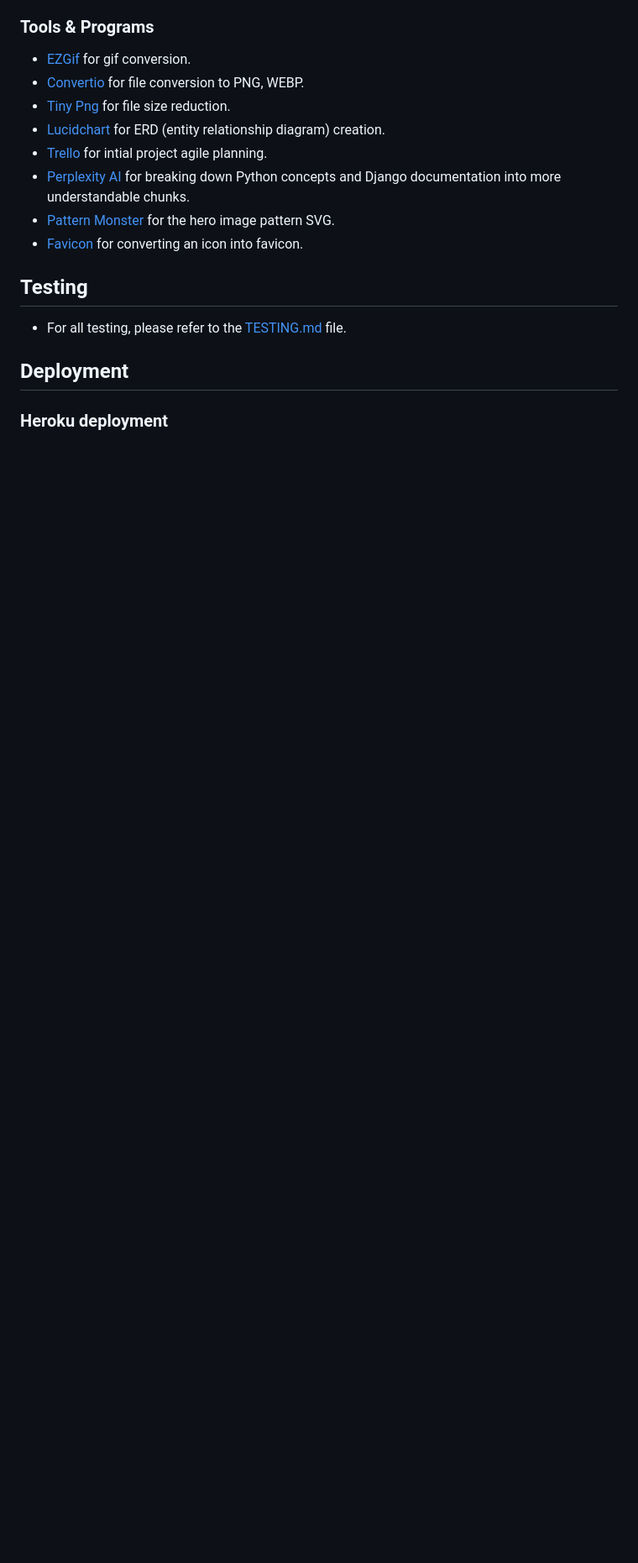
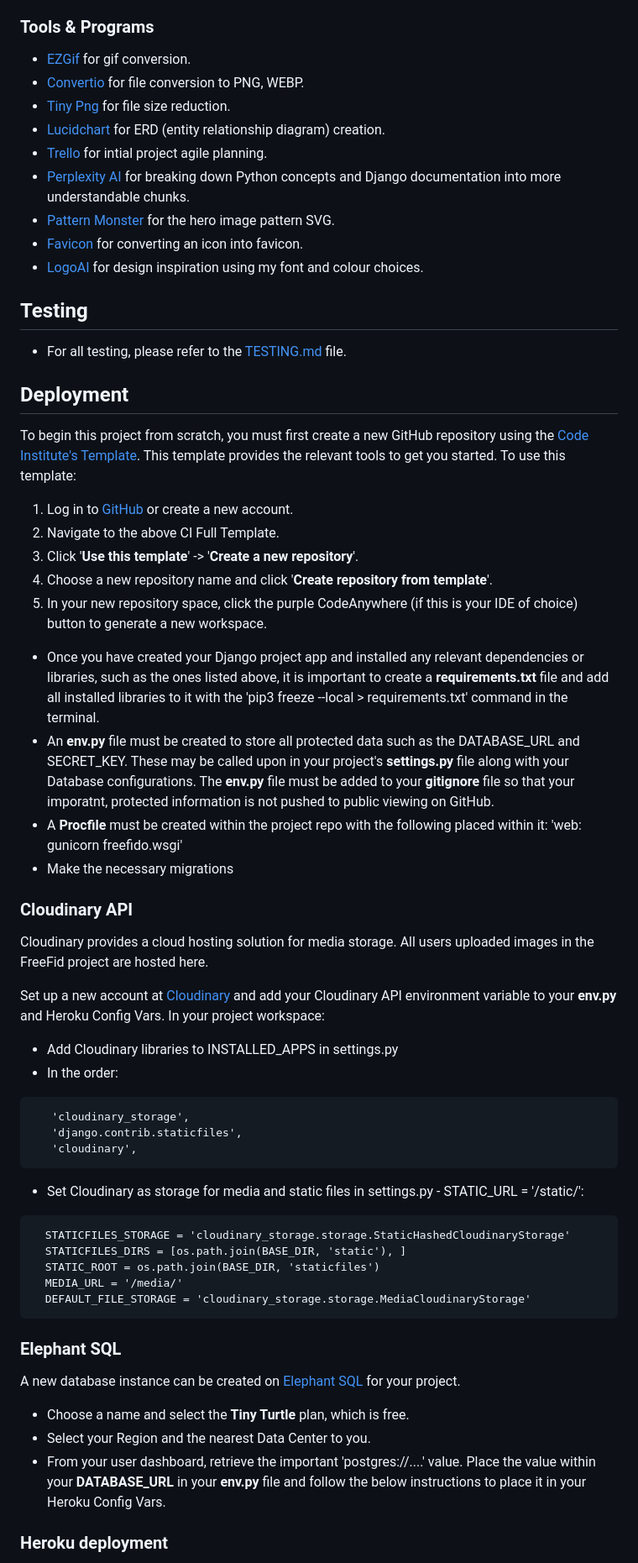
Before and after one commit to amylour/FreeFido_v2, a Markdown page: README.md, the part around one of its changes. Shown at 84% size. Drawn GitHub-style; blank space fills up the shorter version.

````diff
--- a/README.md
+++ b/README.md
@@ -848,6 +849,7 @@ Dropdown menu allowing Admin to 'approve' a users comment
 - [Perplexity AI](https://www.perplexity.ai/) for breaking down Python concepts and Django documentation into more understandable chunks.
 - [Pattern Monster](https://pattern.monster/) for the hero image pattern SVG.
 - [Favicon](https://favicon.io/) for converting an icon into favicon.
+- [LogoAI](https://www.logoai.com/) for design inspiration using my font and colour choices.
 
 ## Testing
 
@@ -855,5 +857,51 @@ Dropdown menu allowing Admin to 'approve' a users comment
 
 ## Deployment
 
+To begin this project from scratch, you must first create a new GitHub repository using the [Code Institute's Template](https://github.com/Code-Institute-Org/ci-full-template). This template provides the relevant tools to get you started. To use this template:
+
+1. Log in to [GitHub](https://github.com/) or create a new account.
+2. Navigate to the above CI Full Template.
+3. Click '**Use this template**' -> '**Create a new repository**'.
+4. Choose a new repository name and click '**Create repository from template**'.
+5. In your new repository space, click the purple CodeAnywhere (if this is your IDE of choice) button to generate a new workspace.
+
+
+- Once you have created your Django project app and installed any relevant dependencies or libraries, such as the ones listed above, it is important to create a **requirements.txt** file and add all installed libraries to it with the 'pip3 freeze --local > requirements.txt' command in the terminal.
+- An **env.py** file must be created to store all protected data such as the DATABASE_URL and SECRET_KEY. These may be called upon in your project's **settings.py** file along with your Database configurations. The **env.py** file must be added to your **gitignore** file so that your imporatnt, protected information is not pushed to public viewing on GitHub.
+- A **Procfile** must be created within the project repo with the following placed within it: 'web: gunicorn freefido.wsgi'
+- Make the necessary migrations
+
+### Cloudinary API
+
+Cloudinary provides a cloud hosting solution for media storage. All users uploaded images in the FreeFid project are hosted here.
+
+Set up a new account at [Cloudinary](https://cloudinary.com/) and add your Cloudinary API environment variable to your **env.py** and Heroku Config Vars.
+In your project workspace:
+
+- Add Cloudinary libraries to INSTALLED_APPS in settings.py
+- In the order:
+```
+   'cloudinary_storage',
+   'django.contrib.staticfiles',
+   'cloudinary',
+```
+- Set Cloudinary as storage for media and static files in settings.py - STATIC_URL = '/static/':
+
+```
+  STATICFILES_STORAGE = 'cloudinary_storage.storage.StaticHashedCloudinaryStorage'
+  STATICFILES_DIRS = [os.path.join(BASE_DIR, 'static'), ]
+  STATIC_ROOT = os.path.join(BASE_DIR, 'staticfiles')‌
+  MEDIA_URL = '/media/'
+  DEFAULT_FILE_STORAGE = 'cloudinary_storage.storage.MediaCloudinaryStorage'
+```
+
+### Elephant SQL
+
+A new database instance can be created on [Elephant SQL](https://www.elephantsql.com/) for your project.
+
+- Choose a name and select the **Tiny Turtle** plan, which is free.
+- Select your Region and the nearest Data Center to you.
+- From your user dashboard, retrieve the important 'postgres://....' value. Place the value within your **DATABASE_URL**  in your **env.py** file and follow the below instructions to place it in your Heroku Config Vars.
+
 ### Heroku deployment
 
````
Also changed, not shown: other parts of README.md (+15 -3 lines).
